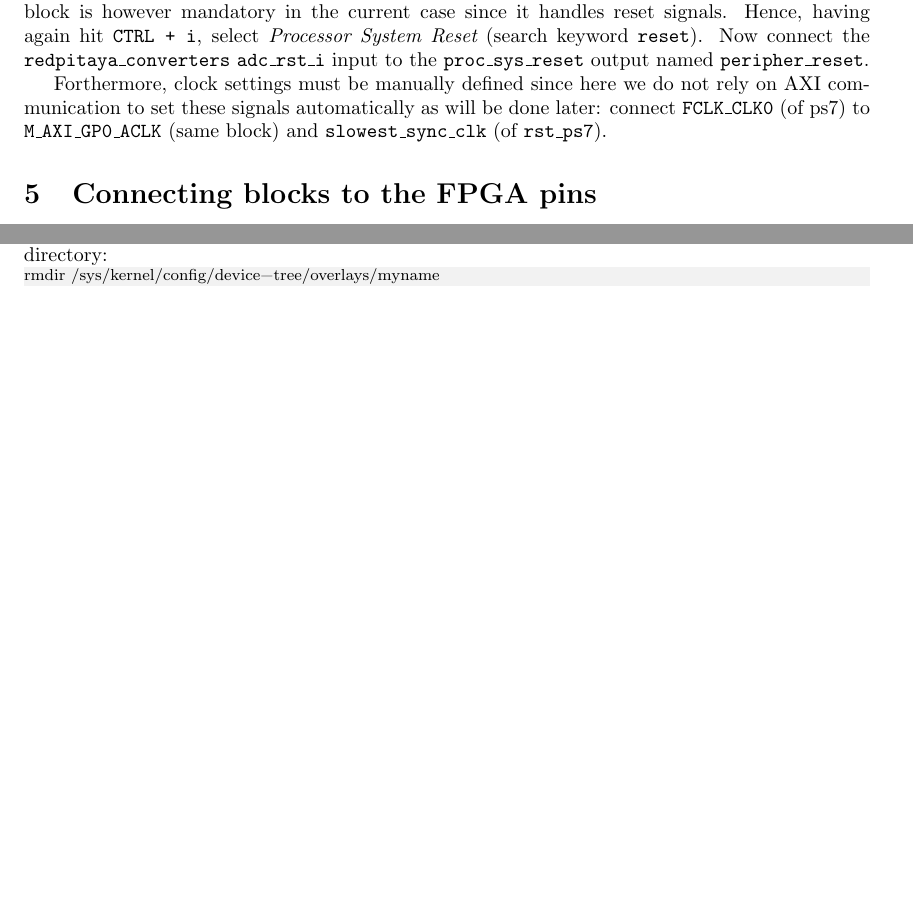
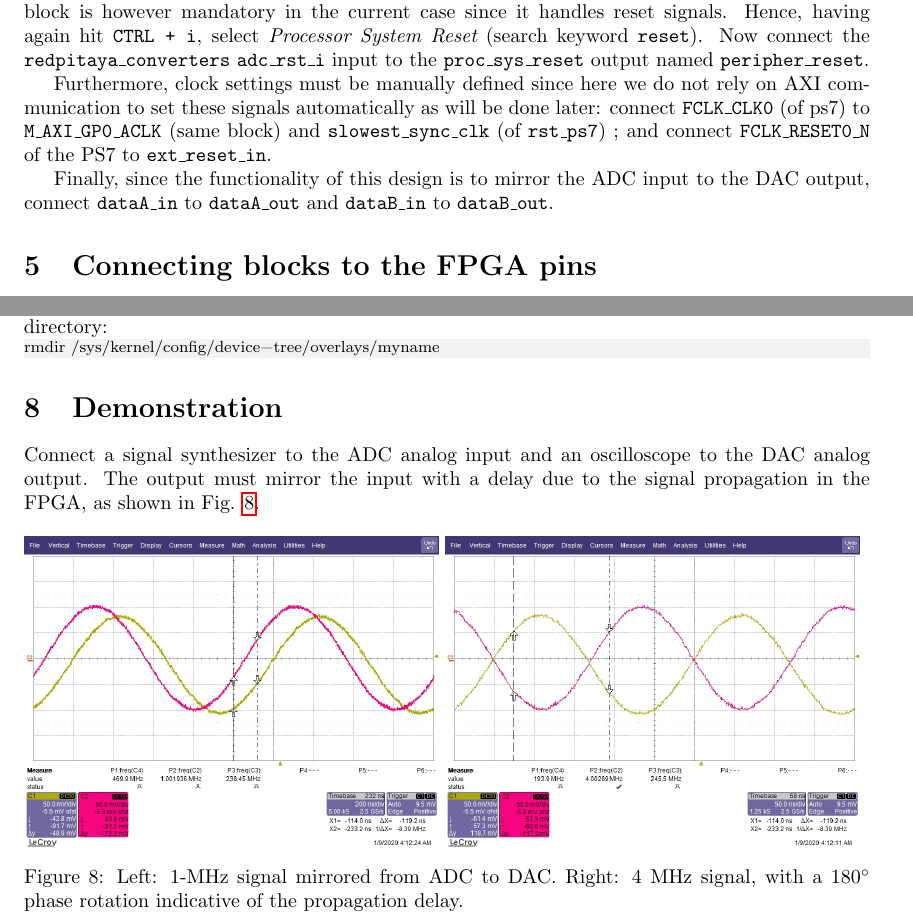
Before and after one commit to oscimp/oscimpDigital, a LaTeX document (doc/tutorials/redpitaya/2-PL/2-PL.tex): two parts of pages 4 and 7 of 7, joined at a grey line, cut so that both start at the same text, the shorter picture padded with empty space. Compiled offline with pdfLaTeX.

Commit message:
doc/tutorials/redpitaya/2-PL: add missing rst connection, add demonstration section

```diff
--- a/doc/tutorials/redpitaya/2-PL/2-PL.tex
+++ b/doc/tutorials/redpitaya/2-PL/2-PL.tex
@@ -202,10 +202,14 @@ since it handles reset signals. Hence, having again hit {\tt CTRL + i}, select
 {\em Processor System Reset} (search keyword {\tt reset}). Now connect the {\tt redpitaya\_converters}
 {\tt adc\_rst\_i} input to the {\tt proc\_sys\_reset} output named {\tt peripher\_reset}.
 
-Forthermore, clock settings must be manually defined since here we do not rely on AXI
+Furthermore, clock settings must be manually defined since here we do not rely on AXI
 communication to set these signals automatically as will be done later:
 connect {\tt FCLK\_CLK0} (of ps7) to {\tt M\_AXI\_GP0\_ACLK} (same block) and
-{\tt slowest\_sync\_clk} (of {\tt rst\_ps7}).
+{\tt slowest\_sync\_clk} (of {\tt rst\_ps7})~; and connect {\tt FCLK\_RESET0\_N} of the PS7
+to {\tt ext\_reset\_in}.
+
+Finally, since the functionality of this design is to mirror the ADC input to the DAC output,
+connect {\tt dataA\_in} to {\tt dataA\_out} and {\tt dataB\_in} to {\tt dataB\_out}.
 
 \section{Connecting blocks to the FPGA pins}
 
@@ -489,4 +493,18 @@ erasing the directory:
 \begin{lstlisting}[language=bash]
 rmdir /sys/kernel/config/device-tree/overlays/myname
 \end{lstlisting}
+
+\section{Demonstration}
+
+Connect a signal synthesizer to the ADC analog input and an oscilloscope to the DAC analog output.
+The output must mirror the input with a delay due to the signal propagation in the FPGA, as shown
+in Fig. \ref{1}.
+
+\begin{figure}[h!tb]
+\includegraphics[width=0.49\linewidth]{ADC_DAC_delay_1MHz.jpg}
+\includegraphics[width=0.49\linewidth]{ADC_DAC_delay_4MHz.jpg}
+\caption{Left: 1-MHz signal mirrored from ADC to DAC. Right: 4~MHz signal, with a 180$^\circ$
+phase rotation indicative of the propagation delay.}
+\label{1}
+\end{figure}
 \end{document}
```
Also changed, not shown: doc/tutorials/redpitaya/2-PL/2-PL.pdf.
